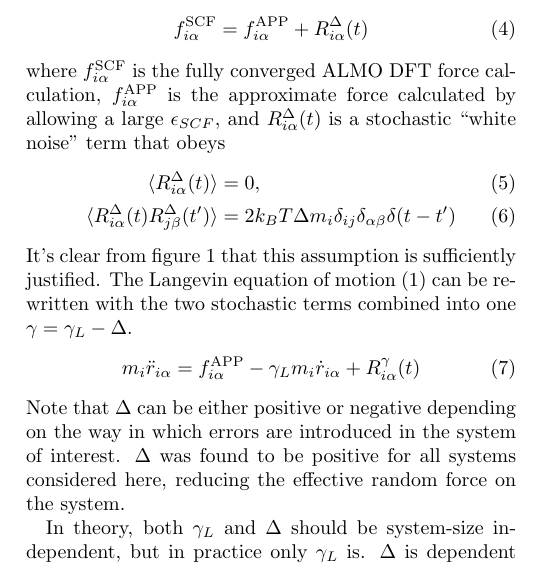
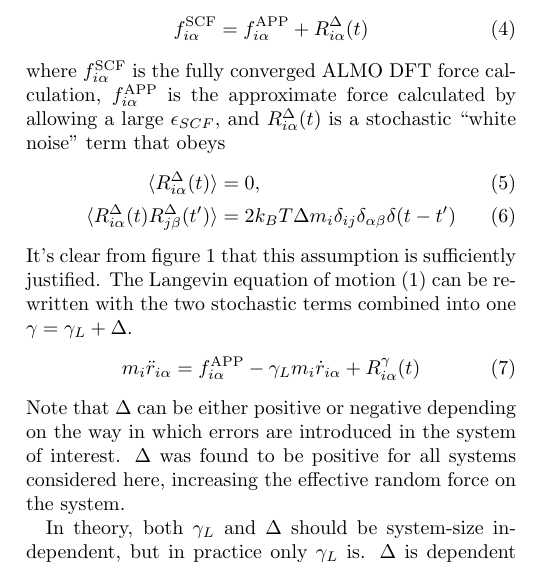
Before and after one commit to HScheiber/ALMO-Langevin-Manuscript, a LaTeX paper (almo-langevin.tex): part of one column of page 2 of 6, cut so that both start at the same text. Compiled offline with pdfLaTeX.

Commit message:
August 17th v2
Corrected a small math mistake

```diff
--- a/almo-langevin.tex
+++ b/almo-langevin.tex
@@ -156,7 +156,7 @@ m_i \ddot{r}_{i\alpha} = f^{\text{APP}}_{i\alpha} - \gamma_L m_i \dot{r}_{i\alph
 \end{align}
 %
 Note that $\Delta$ can be either positive or negative depending on the way in which errors are introduced in the system of interest.
-$\Delta$ was found to be positive for all systems considered here, reducing the effective random force on the system.
+$\Delta$ was found to be positive for all systems considered here, increasing the effective random force on the system.
 
 %\section{Optimizing the values of $\gamma_L$ and $\Delta$}
 
```
Also changed, not shown: almo-langevin.tex (2 more changed lines).
